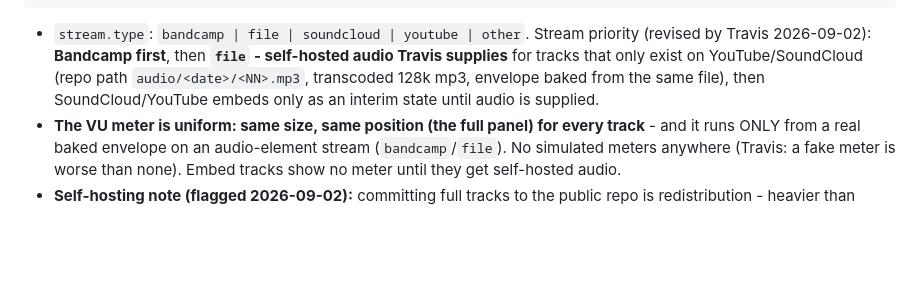
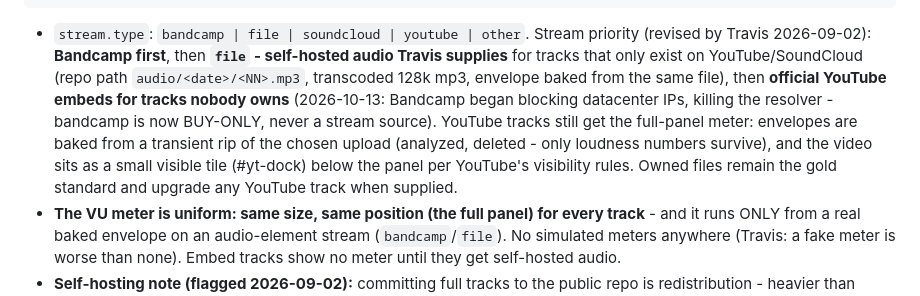
Before and after one commit to tstewartproductions-gif/IAMSIAM-LISTS, a Markdown page: DESIGN.md, the part around the change. Drawn GitHub-style; blank space fills up the shorter version.

Commit message:
docs: record bandcamp playback shutdown and the youtube+meter tier
Co-Authored-By: Claude Fable 5 <noreply@anthropic.com>

````diff
--- a/DESIGN.md
+++ b/DESIGN.md
@@ -56,7 +56,7 @@ One file per week: `lists/YYYY-MM-DD-curator.json`
 }
 ```
 
-- `stream.type`: `bandcamp | file | soundcloud | youtube | other`. Stream priority (revised by Travis 2026-09-02): **Bandcamp first**, then **`file` - self-hosted audio Travis supplies** for tracks that only exist on YouTube/SoundCloud (repo path `audio/<date>/<NN>.mp3`, transcoded 128k mp3, envelope baked from the same file), then SoundCloud/YouTube embeds only as an interim state until audio is supplied.
+- `stream.type`: `bandcamp | file | soundcloud | youtube | other`. Stream priority (revised by Travis 2026-09-02): **Bandcamp first**, then **`file` - self-hosted audio Travis supplies** for tracks that only exist on YouTube/SoundCloud (repo path `audio/<date>/<NN>.mp3`, transcoded 128k mp3, envelope baked from the same file), then **official YouTube embeds for tracks nobody owns** (2026-10-13: Bandcamp began blocking datacenter IPs, killing the resolver - bandcamp is now BUY-ONLY, never a stream source). YouTube tracks still get the full-panel meter: envelopes are baked from a transient rip of the chosen upload (analyzed, deleted - only loudness numbers survive), and the video sits as a small visible tile (#yt-dock) below the panel per YouTube's visibility rules. Owned files remain the gold standard and upgrade any YouTube track when supplied.
 - **The VU meter is uniform: same size, same position (the full panel) for every track** - and it runs ONLY from a real baked envelope on an audio-element stream (`bandcamp`/`file`). No simulated meters anywhere (Travis: a fake meter is worse than none). Embed tracks show no meter until they get self-hosted audio.
 - **Self-hosting note (flagged 2026-09-02):** committing full tracks to the public repo is redistribution - heavier than embedding, and both GitHub and the site carry takedown exposure. Mitigations: curatorial context, prominent buy links, friends-and-family permissions where possible, and Travis supplies/owns the call per track.
 - **Artwork sourcing hierarchy (for /add-list, M4):** release artwork from the store/label page first; a YouTube video screenshot/thumbnail only as last resort.
````
